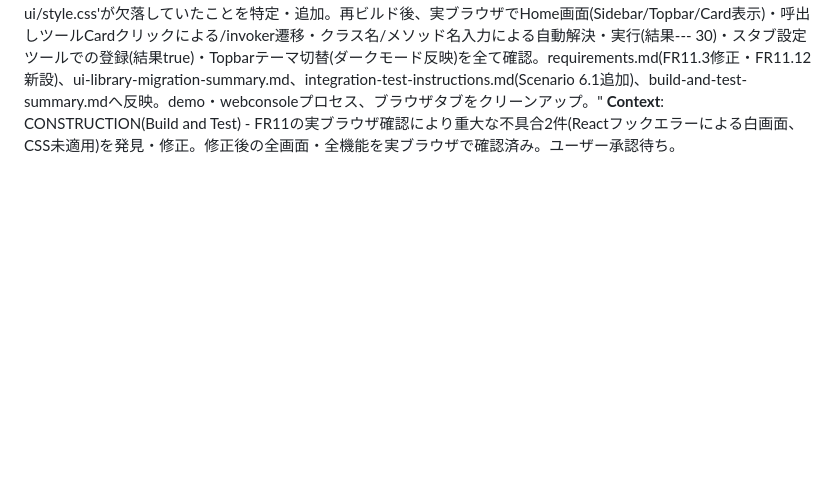
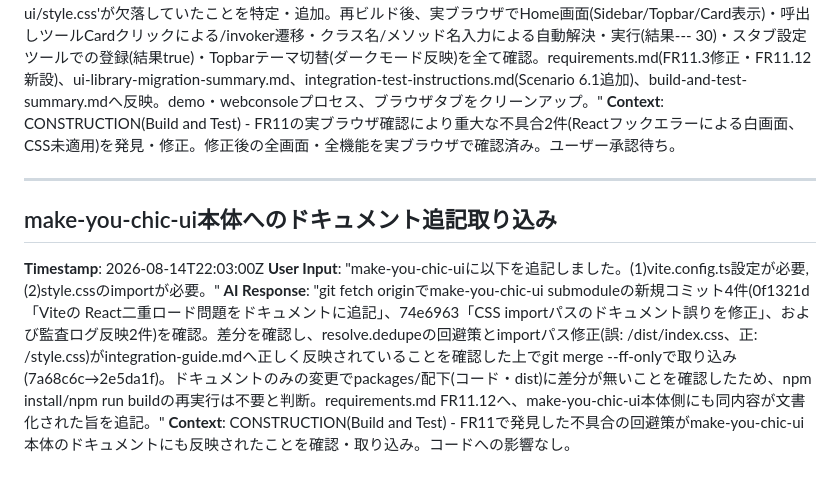
Before and after one commit to agwlvssainokuni/cherry-testtool, a Markdown page: aidlc-docs/audit.md, the part around the change. Rendered like a GitHub page; blank space fills up the shorter version.

Commit message:
webconsole: make-you-chic-uiのドキュメント追記(React二重ロード回避策・CSS import修正)を取り込み。
FR11で発見したReact二重ロード問題・CSS importパスの誤りについて、make-you-chic-ui本体側の
docs/integration-guide.mdにも回避策が追記されたため、submoduleをfast-forward取り込み。
ドキュメントのみの変更でコード・distへの影響なし。

Co-Authored-By: Claude Sonnet 5 <noreply@anthropic.com>

```diff
--- a/aidlc-docs/audit.md
+++ b/aidlc-docs/audit.md
@@ -1099,3 +1099,11 @@
 **User Input**: "Chrome拡張機能をインストールしました。"
 **AI Response**: "claude-in-chrome Skillを再起動し、mcp__claude-in-chrome__*ツール群をロード。demo(8080)・webconsole(9090)を再起動し、http://localhost:9090/をブラウザで開いたところ画面が真っ白になることを確認。read_console_messagesでTypeError: Cannot read properties of null (reading 'useState')を検出。原因調査の結果、vendor/make-you-chic-ui(submodule)が自身のビルド・テスト用に保持するnode_modules/reactを、symlink経由でfile:参照するVite側が誤って解決し、frontend自身のreactと二重ロードされていたことが判明(integration-guide.mdが事前警告していたリスクが実際に顕在化)。vite.config.tsへresolve.dedupe: [\"react\", \"react-dom\"]を追加して修正、画面が表示されるようになったことを確認。ただし依然としてCSSが一切適用されない(無地の文字のみ)状態だったため追加調査し、make-you-chic-uiのビルド成果物がCSSをJSから分離した別ファイル(dist/index.css)として出力する仕様であり、main.tsxにimport 'make-you-chic-ui/style.css'が欠落していたことを特定・追加。再ビルド後、実ブラウザでHome画面(Sidebar/Topbar/Card表示)・呼出しツールCardクリックによる/invoker遷移・クラス名/メソッド名入力による自動解決・実行(結果--- 30)・スタブ設定ツールでの登録(結果true)・Topbarテーマ切替(ダークモード反映)を全て確認。requirements.md(FR11.3修正・FR11.12新設)、ui-library-migration-summary.md、integration-test-instructions.md(Scenario 6.1追加)、build-and-test-summary.mdへ反映。demo・webconsoleプロセス、ブラウザタブをクリーンアップ。"
 **Context**: CONSTRUCTION(Build and Test) - FR11の実ブラウザ確認により重大な不具合2件(Reactフックエラーによる白画面、CSS未適用)を発見・修正。修正後の全画面・全機能を実ブラウザで確認済み。ユーザー承認待ち。
+
+---
+
+## make-you-chic-ui本体へのドキュメント追記取り込み
+**Timestamp**: 2026-08-14T22:03:00Z
+**User Input**: "make-you-chic-uiに以下を追記しました。(1)vite.config.ts設定が必要, (2)style.cssのimportが必要。"
+**AI Response**: "git fetch originでmake-you-chic-ui submoduleの新規コミット4件(0f1321d「Viteの React二重ロード問題をドキュメントに追記」、74e6963「CSS importパスのドキュメント誤りを修正」、および監査ログ反映2件)を確認。差分を確認し、resolve.dedupeの回避策とimportパス修正(誤: /dist/index.css、正: /style.css)がintegration-guide.mdへ正しく反映されていることを確認した上でgit merge --ff-onlyで取り込み(7a68c6c→2e5da1f)。ドキュメントのみの変更でpackages/配下(コード・dist)に差分が無いことを確認したため、npm install/npm run buildの再実行は不要と判断。requirements.md FR11.12へ、make-you-chic-ui本体側にも同内容が文書化された旨を追記。"
+**Context**: CONSTRUCTION(Build and Test) - FR11で発見した不具合の回避策がmake-you-chic-ui本体のドキュメントにも反映されたことを確認・取り込み。コードへの影響なし。
```
Also changed, not shown: aidlc-docs/aidlc-state.md (+1 -0 lines), 1 other file.
